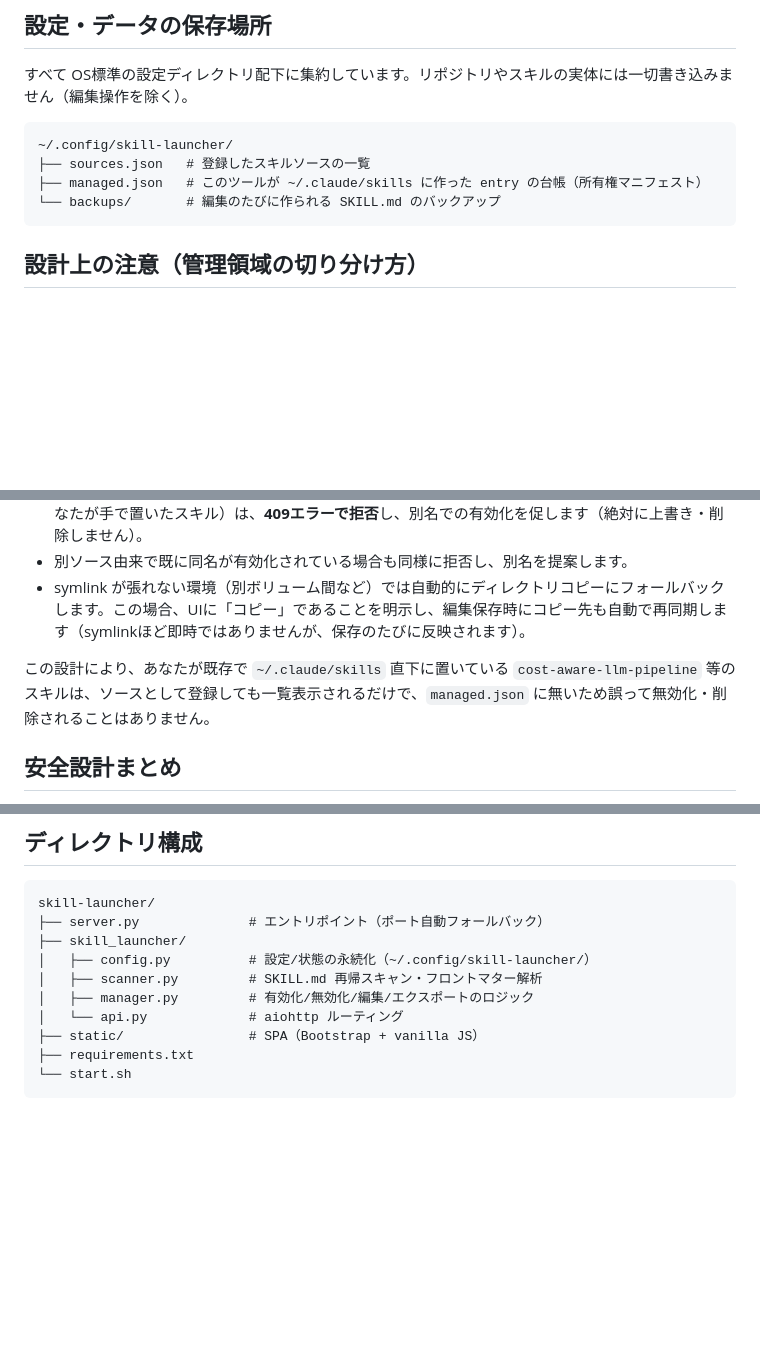
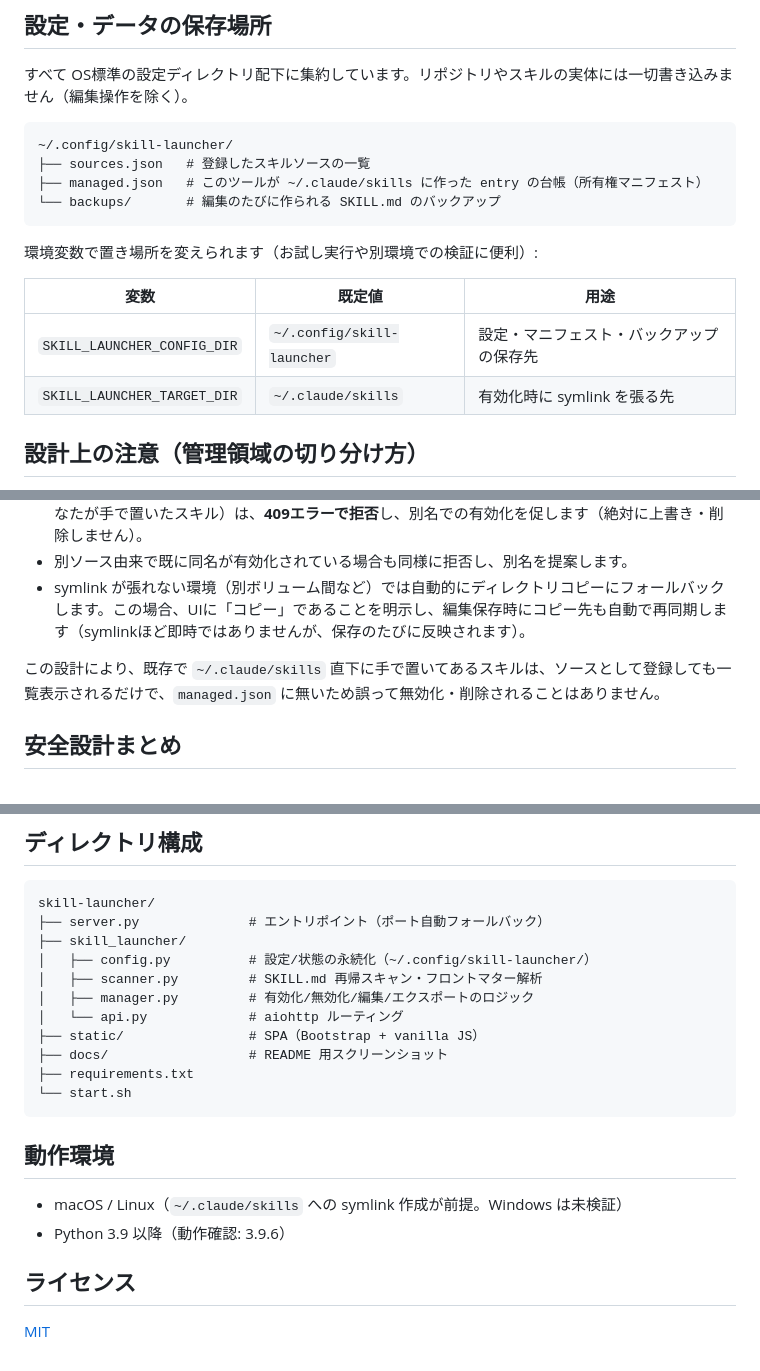
Before and after one commit to focuslight-nr/skill-launcher, a Markdown page: README.md, 3 parts joined by grey strips. Drawn GitHub-style; blank space fills up the shorter version.

````diff
--- a/README.md
+++ b/README.md
@@ -48,6 +56,13 @@ cd /Users/esp/GitHub/skill-launcher
 └── backups/       # 編集のたびに作られる SKILL.md のバックアップ
 ```
 
+環境変数で置き場所を変えられます（お試し実行や別環境での検証に便利）:
+
+| 変数 | 既定値 | 用途 |
+| --- | --- | --- |
+| `SKILL_LAUNCHER_CONFIG_DIR` | `~/.config/skill-launcher` | 設定・マニフェスト・バックアップの保存先 |
+| `SKILL_LAUNCHER_TARGET_DIR` | `~/.claude/skills` | 有効化時に symlink を張る先 |
+
 ## 設計上の注意（管理領域の切り分け方）
 
 `~/.claude/skills/` を実際に見に行くと、既存スキルは **`~/.claude/skills/<name>/SKILL.md`** という1階層構造で置かれています。Claude Code / Claude.ai 側のスキル検出もこの1階層前提と考えられるため、`skill-launcher/` のようなサブフォルダに逃がして隔離する方式は「実際には読み込まれない」リスクがあり採用しませんでした。
@@ -60,7 +75,7 @@ cd /Users/esp/GitHub/skill-launcher
 - 別ソース由来で既に同名が有効化されている場合も同様に拒否し、別名を提案します。
 - symlink が張れない環境（別ボリューム間など）では自動的にディレクトリコピーにフォールバックします。この場合、UIに「コピー」であることを明示し、編集保存時にコピー先も自動で再同期します（symlinkほど即時ではありませんが、保存のたびに反映されます）。
 
-この設計により、あなたが既存で `~/.claude/skills` 直下に置いている `cost-aware-llm-pipeline` 等のスキルは、ソースとして登録しても一覧表示されるだけで、`managed.json` に無いため誤って無効化・削除されることはありません。
+この設計により、既存で `~/.claude/skills` 直下に手で置いてあるスキルは、ソースとして登録しても一覧表示されるだけで、`managed.json` に無いため誤って無効化・削除されることはありません。
 
 ## 安全設計まとめ
 
@@ -80,6 +95,16 @@ skill-launcher/
 │   ├── manager.py         # 有効化/無効化/編集/エクスポートのロジック
 │   └── api.py             # aiohttp ルーティング
 ├── static/                # SPA（Bootstrap + vanilla JS）
+├── docs/                  # README 用スクリーンショット
 ├── requirements.txt
 └── start.sh
 ```
+
+## 動作環境
+
+- macOS / Linux（`~/.claude/skills` への symlink 作成が前提。Windows は未検証）
+- Python 3.9 以降（動作確認: 3.9.6）
+
+## ライセンス
+
+[MIT](LICENSE)
````
Also changed, not shown: other parts of README.md (+12 -4 lines), docs/screenshot.png (added), 2 other files.
